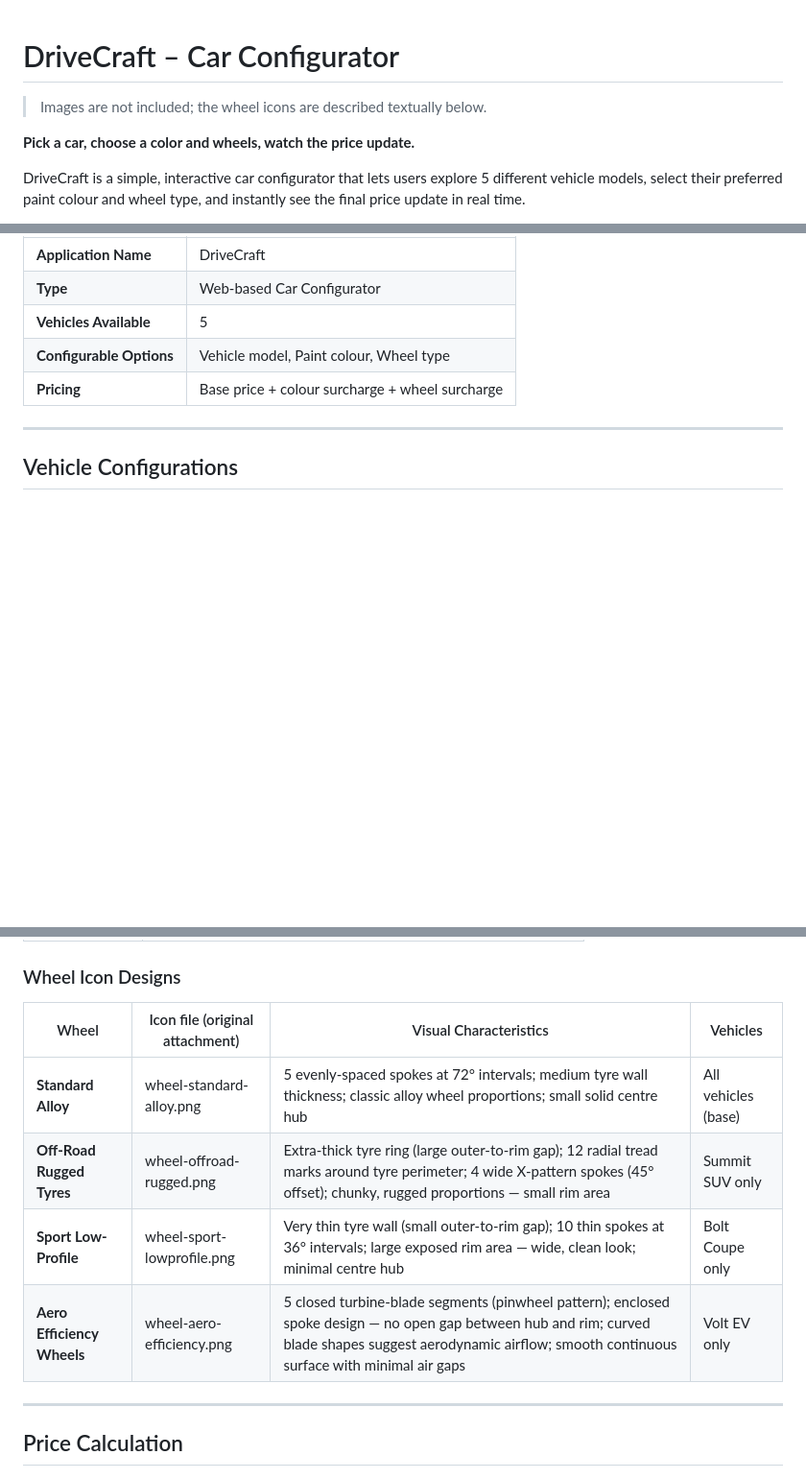
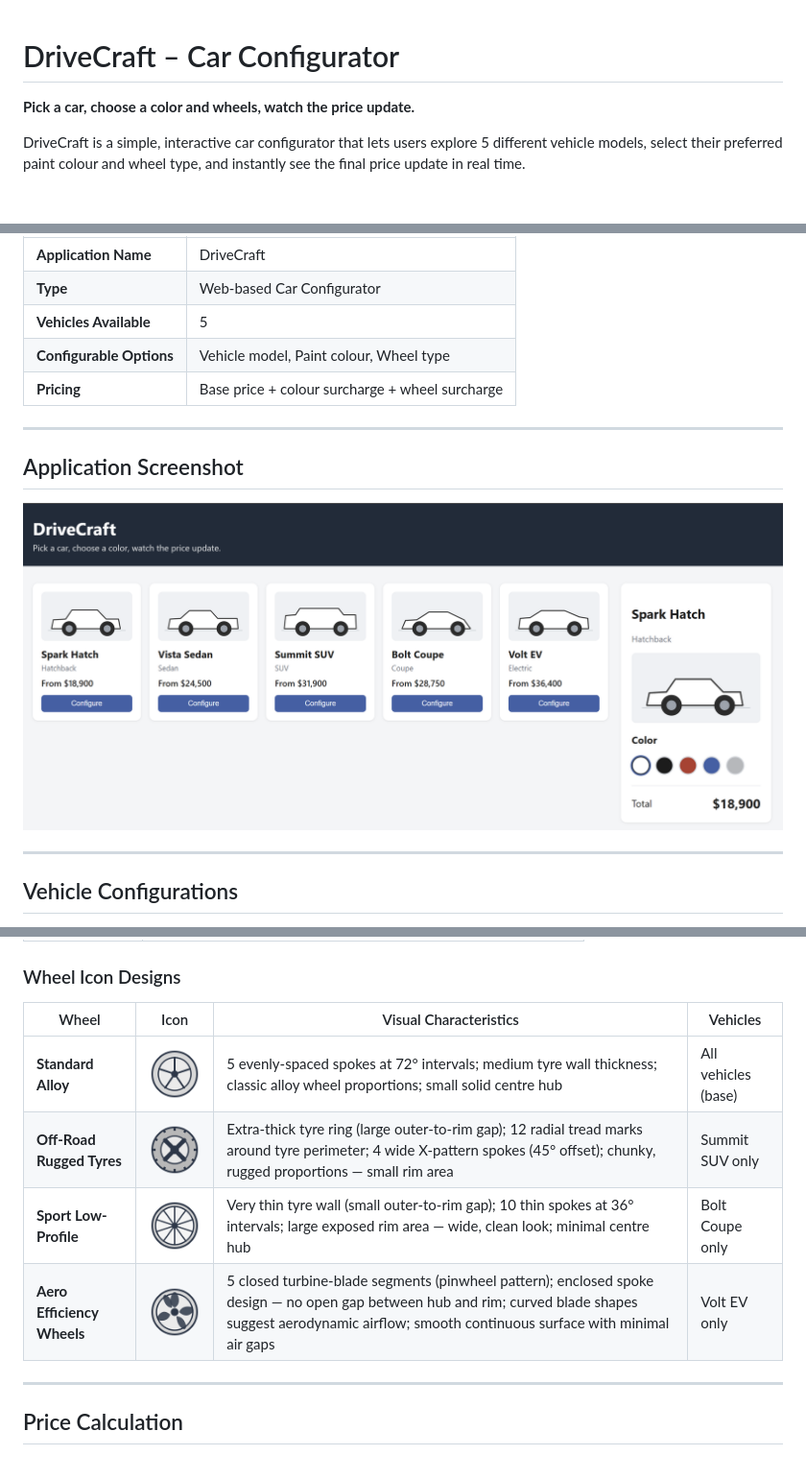
Before and after one commit to Ankoul/drivecraft-exercise1-docs, a Markdown page: confluence/drivecraft-car-configurator.md, 3 parts joined by grey strips. Shown at 96% size. GitHub-like rendering; pictures changed too: images/drivecraft_screenshot.png (added), images/wheel-aero-efficiency.png (added), images/wheel-offroad-rugged.png (added); blank space fills up the shorter version.

Commit message:
Add Confluence images and embed them in the doc

```diff
--- a/confluence/drivecraft-car-configurator.md
+++ b/confluence/drivecraft-car-configurator.md
@@ -1,6 +1,4 @@
 # DriveCraft – Car Configurator
-
-> Images are not included; the wheel icons are described textually below.
 
 **Pick a car, choose a color and wheels, watch the price update.**
 
@@ -17,6 +15,12 @@ DriveCraft is a simple, interactive car configurator that lets users explore 5 d
 | **Vehicles Available** | 5 |
 | **Configurable Options** | Vehicle model, Paint colour, Wheel type |
 | **Pricing** | Base price + colour surcharge + wheel surcharge |
+
+---
+
+## Application Screenshot
+
+![DriveCraft screenshot](../images/drivecraft_screenshot.png)
 
 ---
 
@@ -90,12 +94,12 @@ Each wheel type has a dedicated icon displayed in the configuration panel when t
 
 ### Wheel Icon Designs
 
-| Wheel | Icon file (original attachment) | Visual Characteristics | Vehicles |
+| Wheel | Icon | Visual Characteristics | Vehicles |
 | --- | --- | --- | --- |
-| **Standard Alloy** | wheel-standard-alloy.png | 5 evenly-spaced spokes at 72° intervals; medium tyre wall thickness; classic alloy wheel proportions; small solid centre hub | All vehicles (base) |
-| **Off-Road Rugged Tyres** | wheel-offroad-rugged.png | Extra-thick tyre ring (large outer-to-rim gap); 12 radial tread marks around tyre perimeter; 4 wide X-pattern spokes (45° offset); chunky, rugged proportions — small rim area | Summit SUV only |
-| **Sport Low-Profile** | wheel-sport-lowprofile.png | Very thin tyre wall (small outer-to-rim gap); 10 thin spokes at 36° intervals; large exposed rim area — wide, clean look; minimal centre hub | Bolt Coupe only |
-| **Aero Efficiency Wheels** | wheel-aero-efficiency.png | 5 closed turbine-blade segments (pinwheel pattern); enclosed spoke design — no open gap between hub and rim; curved blade shapes suggest aerodynamic airflow; smooth continuous surface with minimal air gaps | Volt EV only |
+| **Standard Alloy** | ![wheel-standard-alloy](../images/wheel-standard-alloy.png) | 5 evenly-spaced spokes at 72° intervals; medium tyre wall thickness; classic alloy wheel proportions; small solid centre hub | All vehicles (base) |
+| **Off-Road Rugged Tyres** | ![wheel-offroad-rugged](../images/wheel-offroad-rugged.png) | Extra-thick tyre ring (large outer-to-rim gap); 12 radial tread marks around tyre perimeter; 4 wide X-pattern spokes (45° offset); chunky, rugged proportions — small rim area | Summit SUV only |
+| **Sport Low-Profile** | ![wheel-sport-lowprofile](../images/wheel-sport-lowprofile.png) | Very thin tyre wall (small outer-to-rim gap); 10 thin spokes at 36° intervals; large exposed rim area — wide, clean look; minimal centre hub | Bolt Coupe only |
+| **Aero Efficiency Wheels** | ![wheel-aero-efficiency](../images/wheel-aero-efficiency.png) | 5 closed turbine-blade segments (pinwheel pattern); enclosed spoke design — no open gap between hub and rim; curved blade shapes suggest aerodynamic airflow; smooth continuous surface with minimal air gaps | Volt EV only |
 
 ---
 
```
